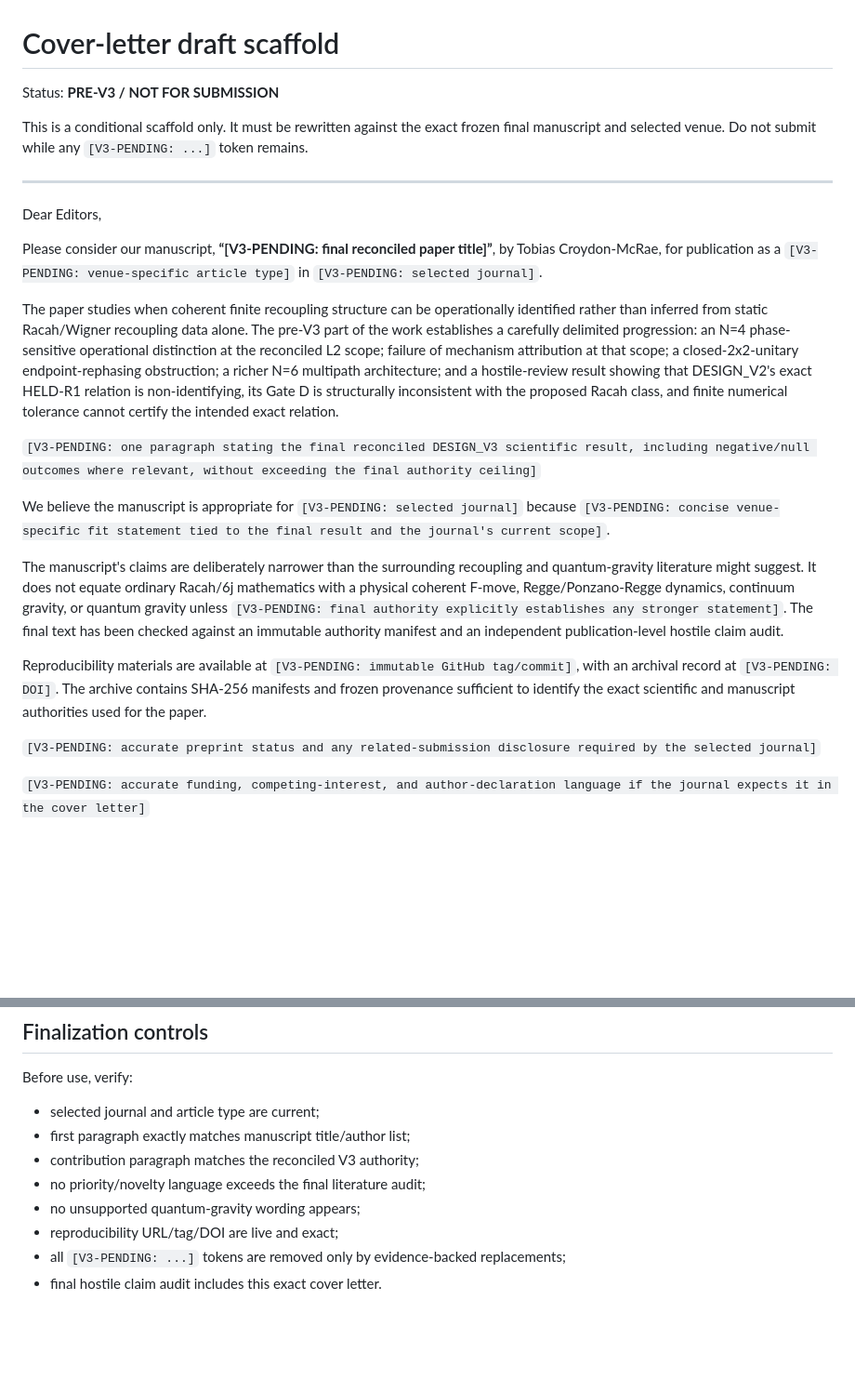
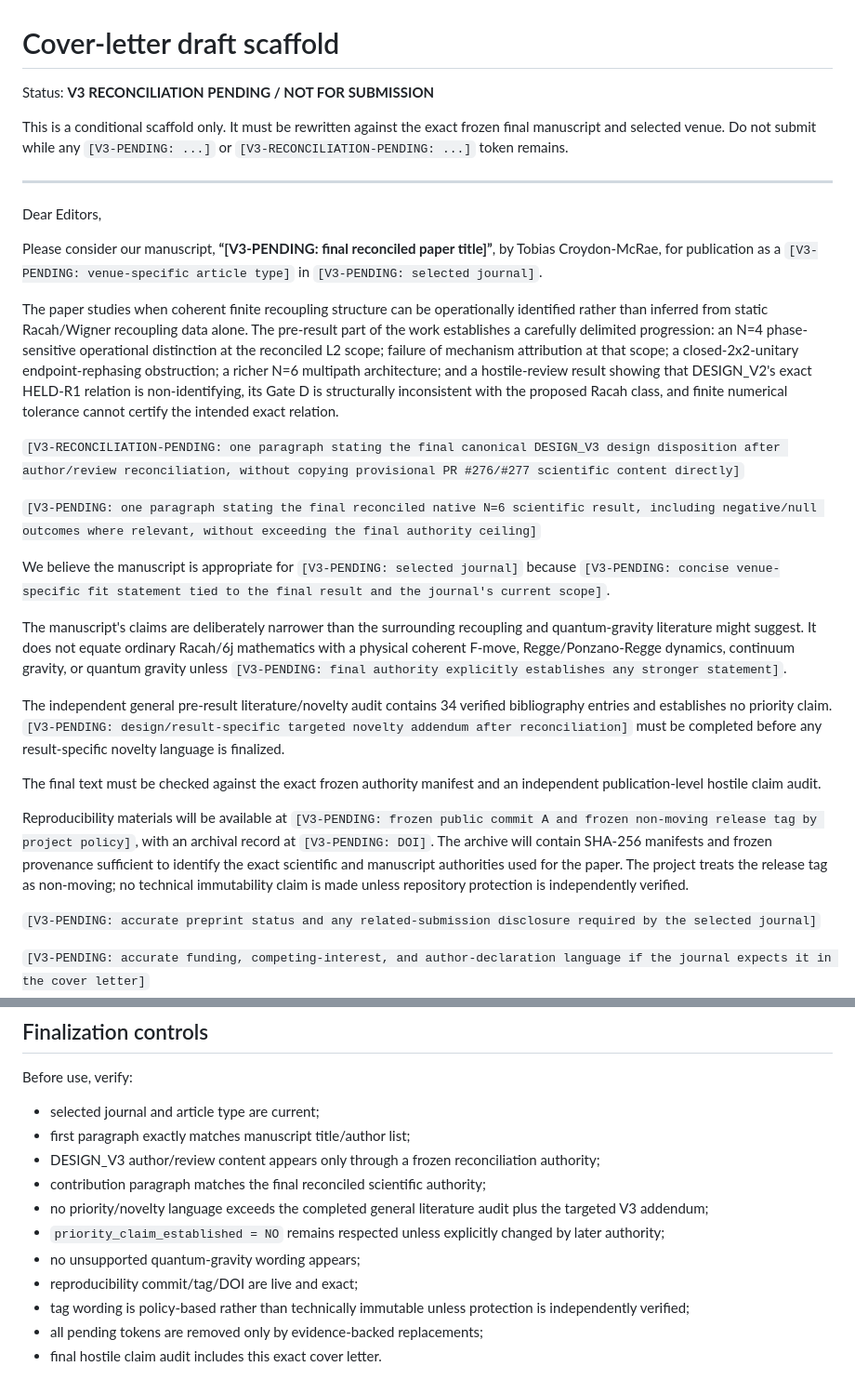
Before and after one commit to Tobillicious/bcrd, a Markdown page: papers/coherent-recoupling/COVER-LETTER-DRAFT.md, 2 parts joined by grey strips. Shown at 93% size. GitHub-like rendering; blank space fills up the shorter version.

Commit message:
publication staging: harden cover-letter provenance wording

```diff
--- a/papers/coherent-recoupling/COVER-LETTER-DRAFT.md
+++ b/papers/coherent-recoupling/COVER-LETTER-DRAFT.md
@@ -1,8 +1,8 @@
 # Cover-letter draft scaffold
 
-Status: **PRE-V3 / NOT FOR SUBMISSION**
+Status: **V3 RECONCILIATION PENDING / NOT FOR SUBMISSION**
 
-This is a conditional scaffold only. It must be rewritten against the exact frozen final manuscript and selected venue. Do not submit while any `[V3-PENDING: ...]` token remains.
+This is a conditional scaffold only. It must be rewritten against the exact frozen final manuscript and selected venue. Do not submit while any `[V3-PENDING: ...]` or `[V3-RECONCILIATION-PENDING: ...]` token remains.
 
 ---
 
@@ -10,15 +10,21 @@ Dear Editors,
 
 Please consider our manuscript, **“[V3-PENDING: final reconciled paper title]”**, by Tobias Croydon-McRae, for publication as a `[V3-PENDING: venue-specific article type]` in `[V3-PENDING: selected journal]`.
 
-The paper studies when coherent finite recoupling structure can be operationally identified rather than inferred from static Racah/Wigner recoupling data alone. The pre-V3 part of the work establishes a carefully delimited progression: an N=4 phase-sensitive operational distinction at the reconciled L2 scope; failure of mechanism attribution at that scope; a closed-2x2-unitary endpoint-rephasing obstruction; a richer N=6 multipath architecture; and a hostile-review result showing that DESIGN_V2's exact HELD-R1 relation is non-identifying, its Gate D is structurally inconsistent with the proposed Racah class, and finite numerical tolerance cannot certify the intended exact relation.
+The paper studies when coherent finite recoupling structure can be operationally identified rather than inferred from static Racah/Wigner recoupling data alone. The pre-result part of the work establishes a carefully delimited progression: an N=4 phase-sensitive operational distinction at the reconciled L2 scope; failure of mechanism attribution at that scope; a closed-2x2-unitary endpoint-rephasing obstruction; a richer N=6 multipath architecture; and a hostile-review result showing that DESIGN_V2's exact HELD-R1 relation is non-identifying, its Gate D is structurally inconsistent with the proposed Racah class, and finite numerical tolerance cannot certify the intended exact relation.
 
-`[V3-PENDING: one paragraph stating the final reconciled DESIGN_V3 scientific result, including negative/null outcomes where relevant, without exceeding the final authority ceiling]`
+`[V3-RECONCILIATION-PENDING: one paragraph stating the final canonical DESIGN_V3 design disposition after author/review reconciliation, without copying provisional PR #276/#277 scientific content directly]`
+
+`[V3-PENDING: one paragraph stating the final reconciled native N=6 scientific result, including negative/null outcomes where relevant, without exceeding the final authority ceiling]`
 
 We believe the manuscript is appropriate for `[V3-PENDING: selected journal]` because `[V3-PENDING: concise venue-specific fit statement tied to the final result and the journal's current scope]`.
 
-The manuscript's claims are deliberately narrower than the surrounding recoupling and quantum-gravity literature might suggest. It does not equate ordinary Racah/6j mathematics with a physical coherent F-move, Regge/Ponzano-Regge dynamics, continuum gravity, or quantum gravity unless `[V3-PENDING: final authority explicitly establishes any stronger statement]`. The final text has been checked against an immutable authority manifest and an independent publication-level hostile claim audit.
+The manuscript's claims are deliberately narrower than the surrounding recoupling and quantum-gravity literature might suggest. It does not equate ordinary Racah/6j mathematics with a physical coherent F-move, Regge/Ponzano-Regge dynamics, continuum gravity, or quantum gravity unless `[V3-PENDING: final authority explicitly establishes any stronger statement]`.
 
-Reproducibility materials are available at `[V3-PENDING: immutable GitHub tag/commit]`, with an archival record at `[V3-PENDING: DOI]`. The archive contains SHA-256 manifests and frozen provenance sufficient to identify the exact scientific and manuscript authorities used for the paper.
+The independent general pre-result literature/novelty audit contains 34 verified bibliography entries and establishes no priority claim. `[V3-PENDING: design/result-specific targeted novelty addendum after reconciliation]` must be completed before any result-specific novelty language is finalized.
+
+The final text must be checked against the exact frozen authority manifest and an independent publication-level hostile claim audit.
+
+Reproducibility materials will be available at `[V3-PENDING: frozen public commit A and frozen non-moving release tag by project policy]`, with an archival record at `[V3-PENDING: DOI]`. The archive will contain SHA-256 manifests and frozen provenance sufficient to identify the exact scientific and manuscript authorities used for the paper. The project treats the release tag as non-moving; no technical immutability claim is made unless repository protection is independently verified.
 
 `[V3-PENDING: accurate preprint status and any related-submission disclosure required by the selected journal]`
 
@@ -38,9 +44,12 @@ Before use, verify:
 
 - selected journal and article type are current;
 - first paragraph exactly matches manuscript title/author list;
-- contribution paragraph matches the reconciled V3 authority;
-- no priority/novelty language exceeds the final literature audit;
+- DESIGN_V3 author/review content appears only through a frozen reconciliation authority;
+- contribution paragraph matches the final reconciled scientific authority;
+- no priority/novelty language exceeds the completed general literature audit plus the targeted V3 addendum;
+- `priority_claim_established = NO` remains respected unless explicitly changed by later authority;
 - no unsupported quantum-gravity wording appears;
-- reproducibility URL/tag/DOI are live and exact;
-- all `[V3-PENDING: ...]` tokens are removed only by evidence-backed replacements;
+- reproducibility commit/tag/DOI are live and exact;
+- tag wording is policy-based rather than technically immutable unless protection is independently verified;
+- all pending tokens are removed only by evidence-backed replacements;
 - final hostile claim audit includes this exact cover letter.
```
